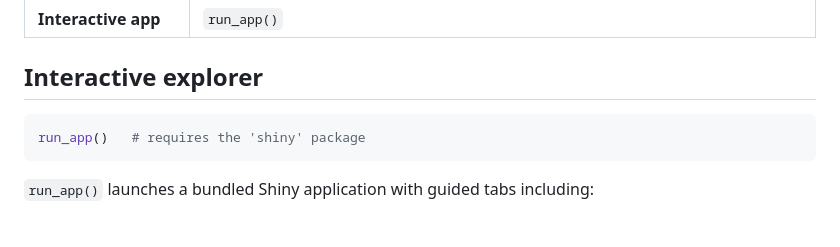
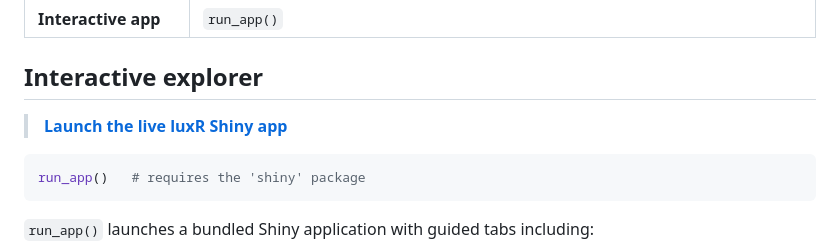
Before and after one commit to JohnKirwan/luxR, a Markdown page: README.md, the part around the change. Drawn GitHub-style; blank space fills up the shorter version.

Commit message:
docs: link the live Shiny app

````diff
--- a/README.md
+++ b/README.md
@@ -102,6 +102,8 @@ can strongly amplify measurement noise.
 
 ## Interactive explorer
 
+> **[Launch the live luxR Shiny app](https://johnkirwan.github.io/luxR/app/)**
+
 ```r
 run_app()   # requires the 'shiny' package
 ```
````
